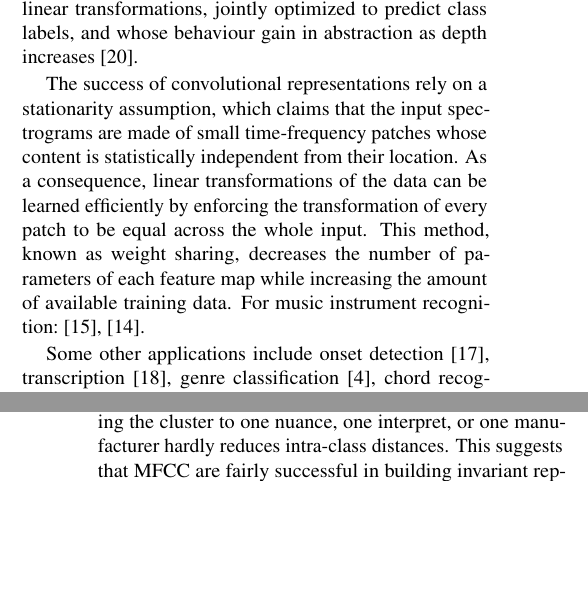
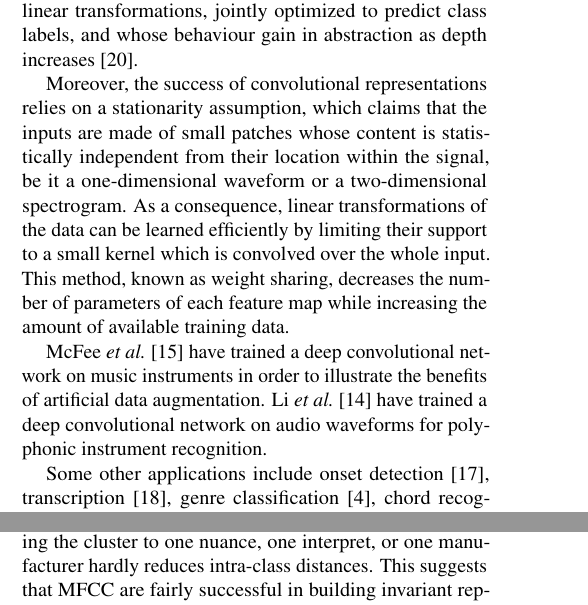
Before and after one commit to lostanlen/ismir2016, a LaTeX paper (paper/ISMIR2015template.tex): two parts of the columns of pages 1 and 2 of 5, joined at a grey line, cut so that both start at the same text, the shorter picture padded with empty space. Compiled offline with pdfLaTeX.

Commit message:
more on section 2

```diff
--- a/paper/ISMIR2015template.tex
+++ b/paper/ISMIR2015template.tex
@@ -130,14 +130,22 @@ composition of multiple nonlinear transformations, jointly optimized
 to predict class labels, and whose behaviour gain in abstraction as depth
 increases \cite{vandenOord2013}.
 
-The success of convolutional representations rely on a stationarity assumption,
-which claims that the input spectrograms are made of small time-frequency patches
-whose content is statistically independent from their location.
+Moreover, the success of convolutional representations relies on a
+stationarity assumption, which claims that the inputs are made
+of small patches whose content is statistically independent
+from their location within the signal, be it a one-dimensional waveform or
+a two-dimensional spectrogram.
 As a consequence, linear transformations of the data can be learned efficiently
-by enforcing the transformation of every patch to be equal across the whole input.
+by limiting their support to a small kernel which is convolved over
+the whole input.
 This method, known as weight sharing, decreases the number of parameters
 of each feature map while increasing the amount of available training data.
-For music instrument recognition: \cite{McFee2015-muda}, \cite{Li2015}.
+
+McFee \etal \cite{McFee2015-muda} have trained a deep convolutional network on
+music instruments in order to illustrate the benefits of
+artificial data augmentation.
+Li \etal \cite{Li2015} have trained a deep convolutional network on audio waveforms
+for polyphonic instrument recognition.
 
 Some other applications include onset detection \cite{Schluter2014},
 transcription \cite{Sigtia2015}, genre classification \cite{Choi2015},
```
Also changed, not shown: paper/ISMIR2015template.pdf, 3 other files.
